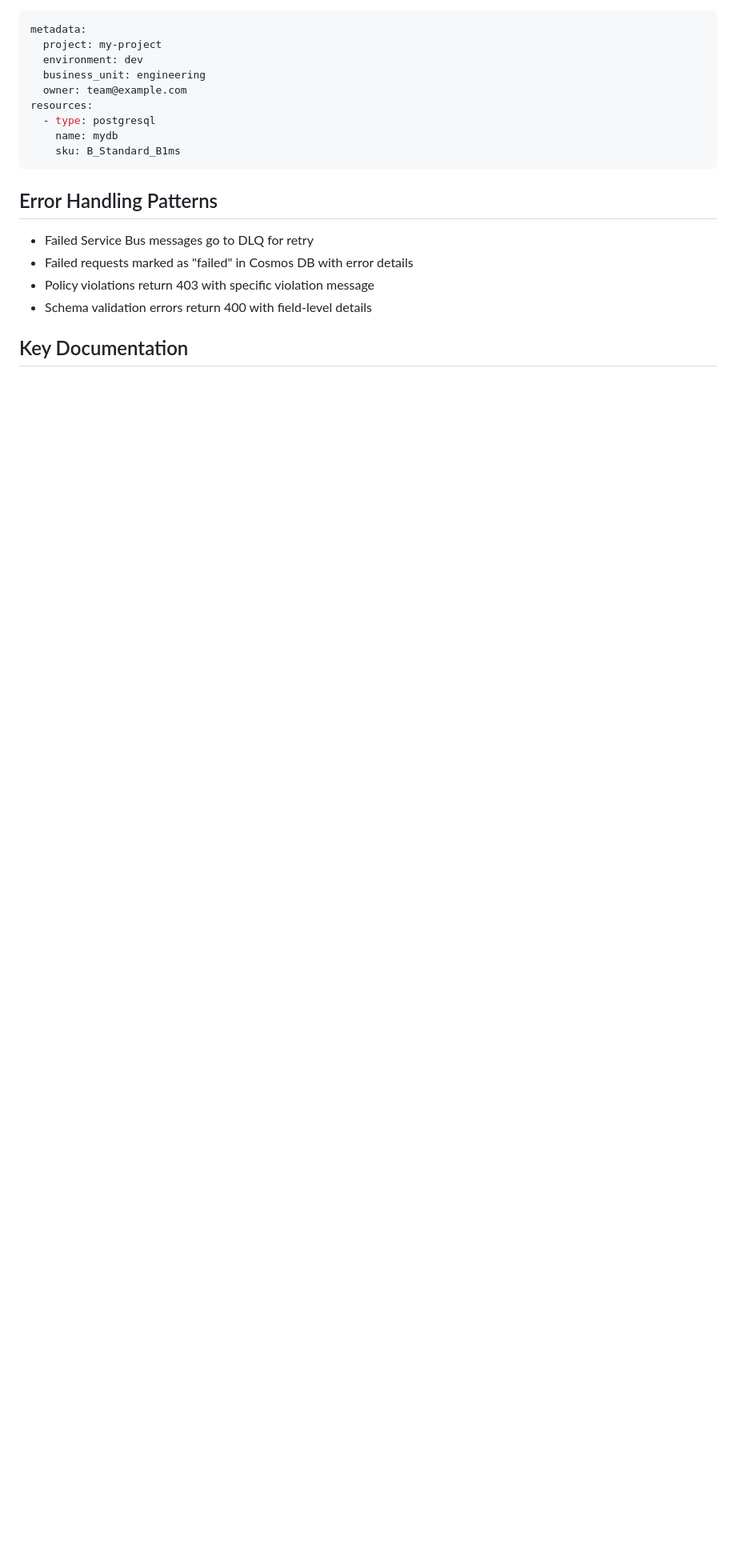
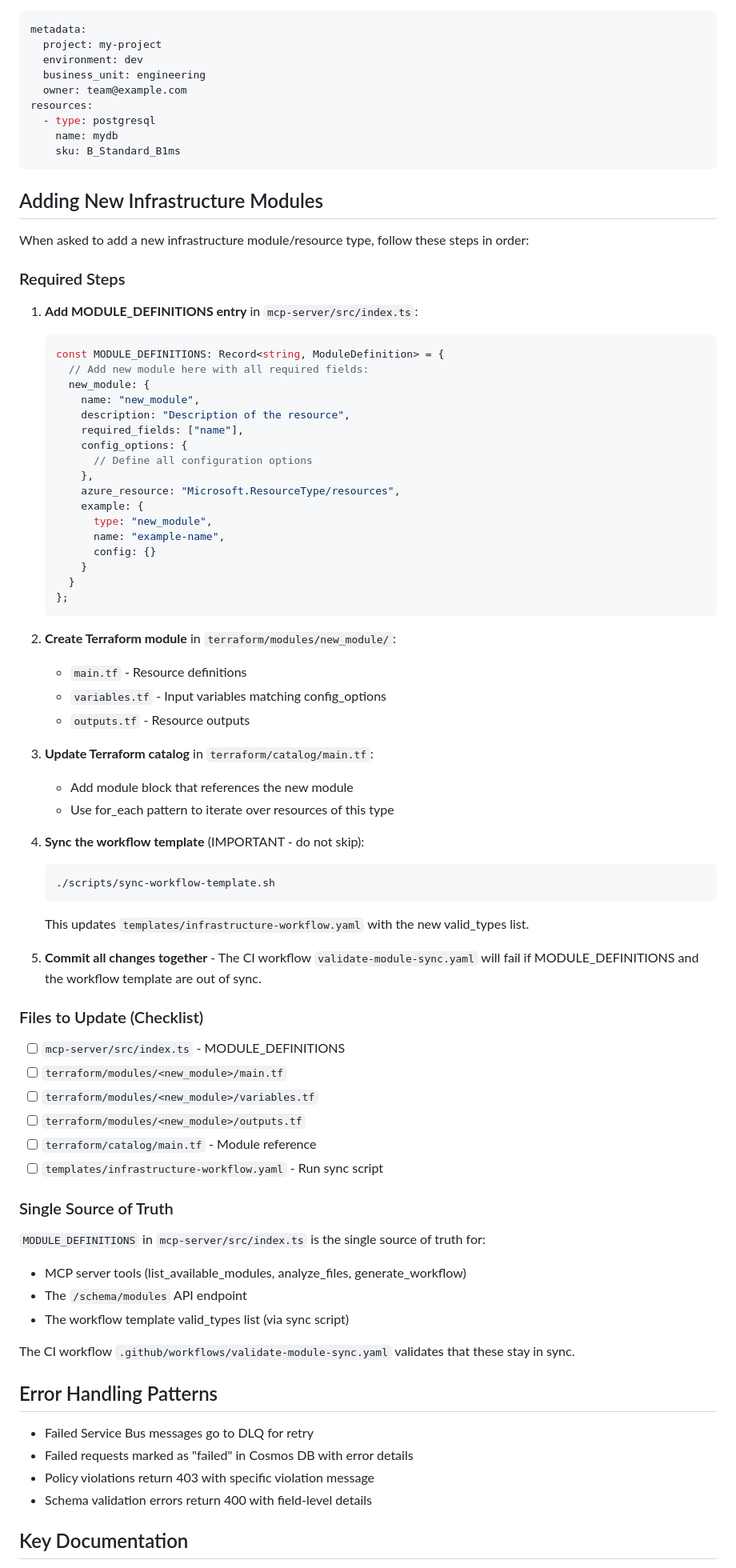
Before and after one commit to csGIT34/infrastructure-automation, a Markdown page: CLAUDE.md, the part around the change. Shown at 80% size. Rendered like a GitHub page; blank space fills up the shorter version.

Commit message:
docs: Add module creation workflow to CLAUDE.md
Add step-by-step instructions for creating new infrastructure modules:
- MODULE_DEFINITIONS entry in MCP server
- Terraform module creation
- Catalog update
- Workflow template sync (with sync script)
- Files checklist for completeness

This ensures Claude Code follows the correct process when
asked to add new resource types to the platform.

Co-Authored-By: Claude Opus 4.5 <noreply@anthropic.com>

````diff
--- a/CLAUDE.md
+++ b/CLAUDE.md
@@ -109,6 +109,68 @@ resources:
     sku: B_Standard_B1ms
 ```
 
+## Adding New Infrastructure Modules
+
+When asked to add a new infrastructure module/resource type, follow these steps in order:
+
+### Required Steps
+
+1. **Add MODULE_DEFINITIONS entry** in `mcp-server/src/index.ts`:
+   ```typescript
+   const MODULE_DEFINITIONS: Record<string, ModuleDefinition> = {
+     // Add new module here with all required fields:
+     new_module: {
+       name: "new_module",
+       description: "Description of the resource",
+       required_fields: ["name"],
+       config_options: {
+         // Define all configuration options
+       },
+       azure_resource: "Microsoft.ResourceType/resources",
+       example: {
+         type: "new_module",
+         name: "example-name",
+         config: {}
+       }
+     }
+   };
+   ```
+
+2. **Create Terraform module** in `terraform/modules/new_module/`:
+   - `main.tf` - Resource definitions
+   - `variables.tf` - Input variables matching config_options
+   - `outputs.tf` - Resource outputs
+
+3. **Update Terraform catalog** in `terraform/catalog/main.tf`:
+   - Add module block that references the new module
+   - Use for_each pattern to iterate over resources of this type
+
+4. **Sync the workflow template** (IMPORTANT - do not skip):
+   ```bash
+   ./scripts/sync-workflow-template.sh
+   ```
+   This updates `templates/infrastructure-workflow.yaml` with the new valid_types list.
+
+5. **Commit all changes together** - The CI workflow `validate-module-sync.yaml` will fail if MODULE_DEFINITIONS and the workflow template are out of sync.
+
+### Files to Update (Checklist)
+
+- [ ] `mcp-server/src/index.ts` - MODULE_DEFINITIONS
+- [ ] `terraform/modules/<new_module>/main.tf`
+- [ ] `terraform/modules/<new_module>/variables.tf`
+- [ ] `terraform/modules/<new_module>/outputs.tf`
+- [ ] `terraform/catalog/main.tf` - Module reference
+- [ ] `templates/infrastructure-workflow.yaml` - Run sync script
+
+### Single Source of Truth
+
+`MODULE_DEFINITIONS` in `mcp-server/src/index.ts` is the single source of truth for:
+- MCP server tools (list_available_modules, analyze_files, generate_workflow)
+- The `/schema/modules` API endpoint
+- The workflow template valid_types list (via sync script)
+
+The CI workflow `.github/workflows/validate-module-sync.yaml` validates that these stay in sync.
+
 ## Error Handling Patterns
 
 - Failed Service Bus messages go to DLQ for retry
````
